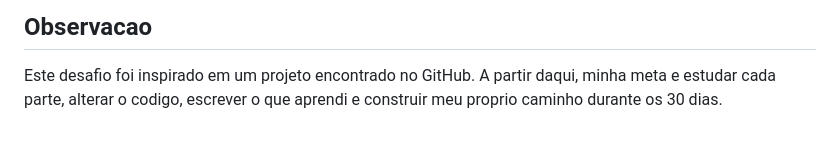
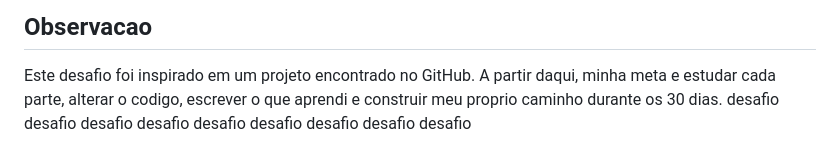
Before and after one commit to victor-lucaas/30-dias-css, a Markdown page: README.md, the part around the change. Drawn GitHub-style.

Commit message:
Atualizar o README.md

```diff
--- a/README.md
+++ b/README.md
@@ -102,3 +102,4 @@ O que pratiquei:
 ## Observacao
 
 Este desafio foi inspirado em um projeto encontrado no GitHub. A partir daqui, minha meta e estudar cada parte, alterar o codigo, escrever o que aprendi e construir meu proprio caminho durante os 30 dias.
+desafio desafio desafio desafio desafio desafio desafio desafio desafio
```
